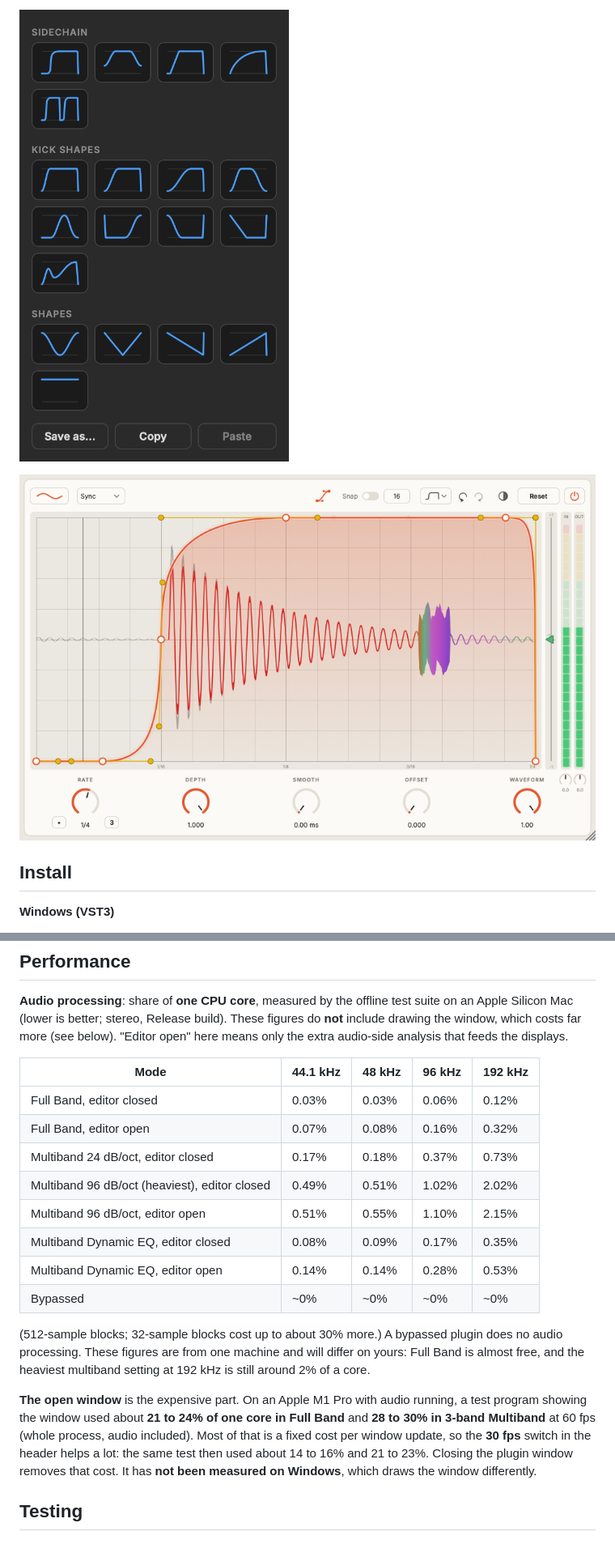
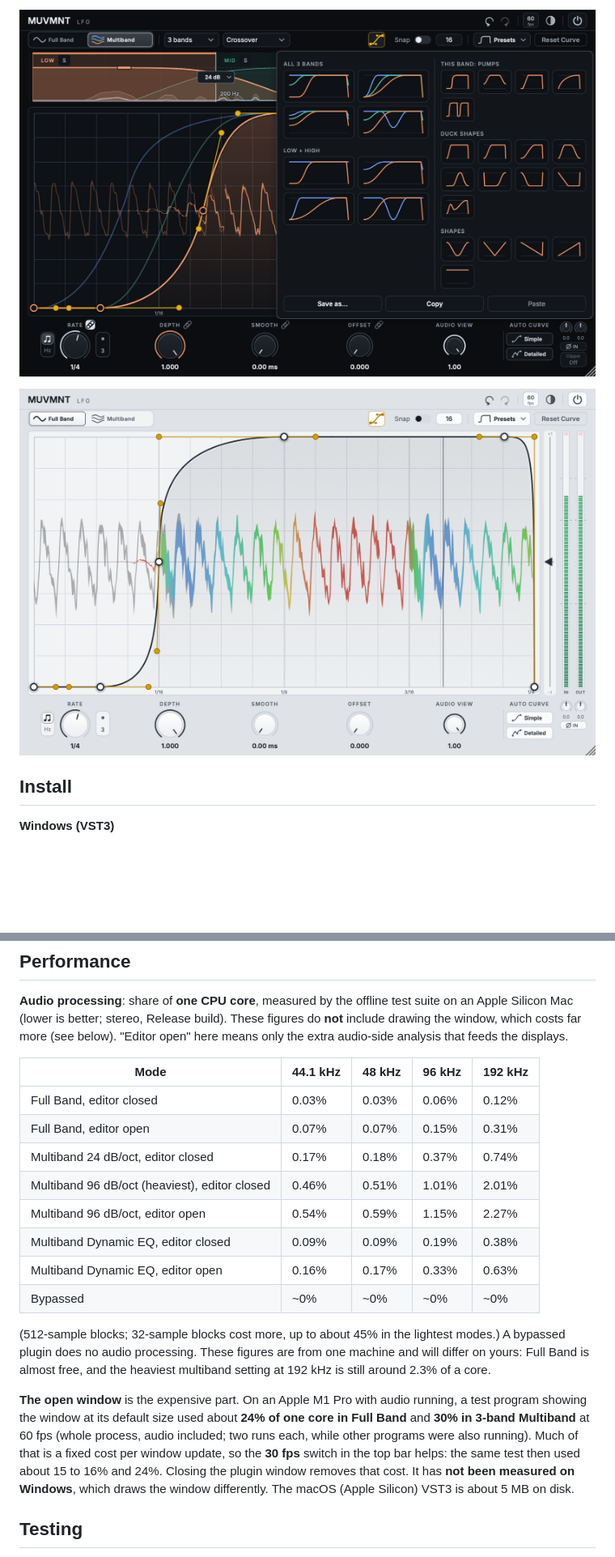
Before and after one commit to baggofficial/MUVMNT-LFO, a Markdown page: README.md, 2 parts joined by grey strips. Shown at 81% size. Drawn GitHub-style; pictures changed too: docs/images/presets-dark.png, docs/images/single-light.png; blank space fills up the shorter version.

```diff
--- a/README.md
+++ b/README.md
@@ -216,17 +225,17 @@ These are the promises the plugin is built to keep, and the test suite checks ea
 | Mode | 44.1 kHz | 48 kHz | 96 kHz | 192 kHz |
 |---|---|---|---|---|
 | Full Band, editor closed | 0.03% | 0.03% | 0.06% | 0.12% |
-| Full Band, editor open | 0.07% | 0.08% | 0.16% | 0.32% |
-| Multiband 24 dB/oct, editor closed | 0.17% | 0.18% | 0.37% | 0.73% |
-| Multiband 96 dB/oct (heaviest), editor closed | 0.49% | 0.51% | 1.02% | 2.02% |
-| Multiband 96 dB/oct, editor open | 0.51% | 0.55% | 1.10% | 2.15% |
-| Multiband Dynamic EQ, editor closed | 0.08% | 0.09% | 0.17% | 0.35% |
-| Multiband Dynamic EQ, editor open | 0.14% | 0.14% | 0.28% | 0.53% |
+| Full Band, editor open | 0.07% | 0.07% | 0.15% | 0.31% |
+| Multiband 24 dB/oct, editor closed | 0.17% | 0.18% | 0.37% | 0.74% |
+| Multiband 96 dB/oct (heaviest), editor closed | 0.46% | 0.51% | 1.01% | 2.01% |
+| Multiband 96 dB/oct, editor open | 0.54% | 0.59% | 1.15% | 2.27% |
+| Multiband Dynamic EQ, editor closed | 0.09% | 0.09% | 0.19% | 0.38% |
+| Multiband Dynamic EQ, editor open | 0.16% | 0.17% | 0.33% | 0.63% |
 | Bypassed | ~0% | ~0% | ~0% | ~0% |
 
-(512-sample blocks; 32-sample blocks cost up to about 30% more.) A bypassed plugin does no audio processing. These figures are from one machine and will differ on yours: Full Band is almost free, and the heaviest multiband setting at 192 kHz is still around 2% of a core.
+(512-sample blocks; 32-sample blocks cost more, up to about 45% in the lightest modes.) A bypassed plugin does no audio processing. These figures are from one machine and will differ on yours: Full Band is almost free, and the heaviest multiband setting at 192 kHz is still around 2.3% of a core.
 
-**The open window** is the expensive part. On an Apple M1 Pro with audio running, a test program showing the window used about **21 to 24% of one core in Full Band** and **28 to 30% in 3-band Multiband** at 60 fps (whole process, audio included). Most of that is a fixed cost per window update, so the **30 fps** switch in the header helps a lot: the same test then used about 14 to 16% and 21 to 23%. Closing the plugin window removes that cost. It has **not been measured on Windows**, which draws the window differently.
+**The open window** is the expensive part. On an Apple M1 Pro with audio running, a test program showing the window at its default size used about **24% of one core in Full Band** and **30% in 3-band Multiband** at 60 fps (whole process, audio included; two runs each, while other programs were also running). Much of that is a fixed cost per window update, so the **30 fps** switch in the top bar helps: the same test then used about 15 to 16% and 24%. Closing the plugin window removes that cost. It has **not been measured on Windows**, which draws the window differently. The macOS (Apple Silicon) VST3 is about 5 MB on disk.
 
 ## Testing
 
```
Also changed, not shown: other parts of README.md (+50 -35 lines), docs/images/kick-overlap-dark.png, docs/images/multiband-dark.png, docs/images/multiband-dyneq-dark.png, docs/images/single-dark.png, 9 other files.
